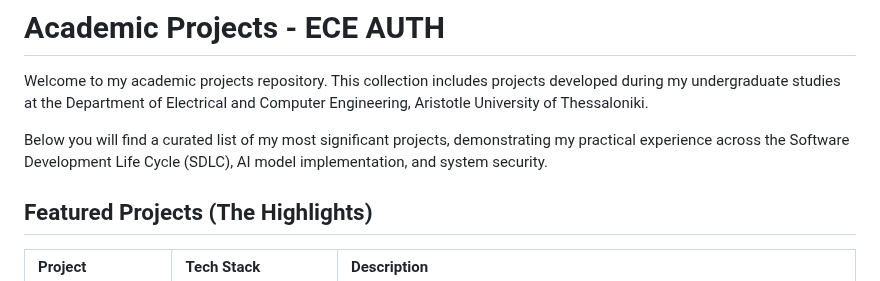
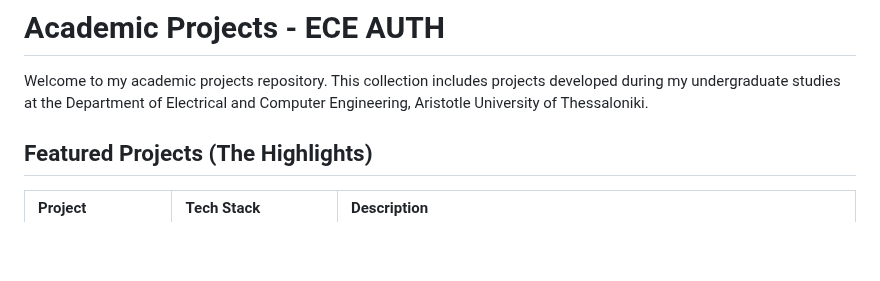
Before and after one commit to geotsad/Academic-Projects, a Markdown page: README.md, the part around the change. Rendered like a GitHub page; blank space fills up the shorter version.

```diff
--- a/README.md
+++ b/README.md
@@ -1,7 +1,6 @@
 # Academic Projects - ECE AUTH
 Welcome to my academic projects repository. This collection includes projects developed during my undergraduate studies at the Department of Electrical and Computer Engineering, Aristotle University of Thessaloniki.
 
-Below you will find a curated list of my most significant projects, demonstrating my practical experience across the Software Development Life Cycle (SDLC), AI model implementation, and system security.
 
 ## Featured Projects (The Highlights)
 
```
